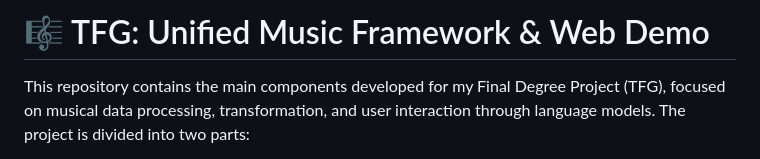
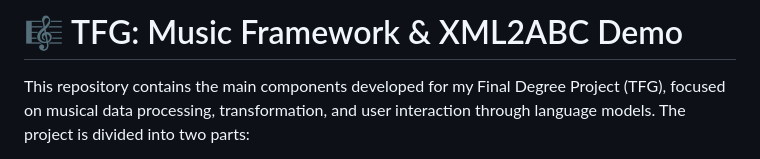
Before and after one commit to martivera1/MusED-LLM-Chat, a Markdown page: README.md, the part around the change. Drawn GitHub-style.

```diff
--- a/README.md
+++ b/README.md
@@ -1,4 +1,4 @@
-# 🎼 TFG: Unified Music Framework & Web Demo
+# 🎼 TFG: Music Framework & XML2ABC Demo
 
 This repository contains the main components developed for my Final Degree Project (TFG), focused on musical data processing, transformation, and user interaction through language models. The project is divided into two parts:
 
```
